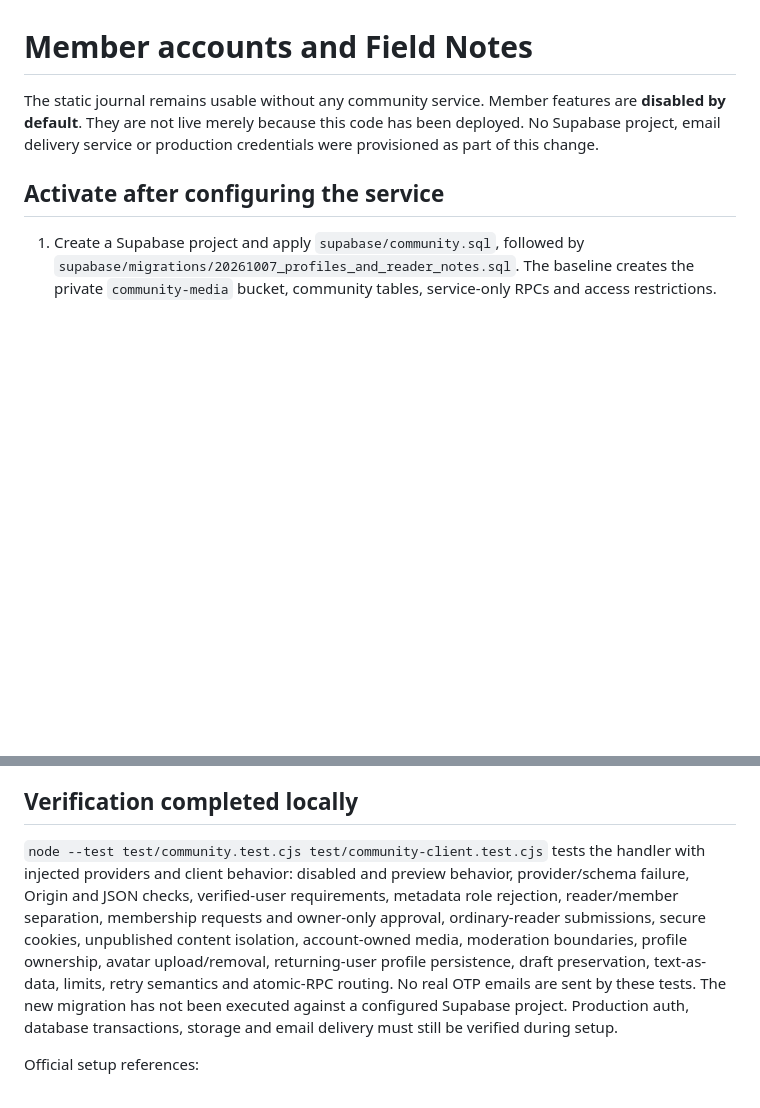
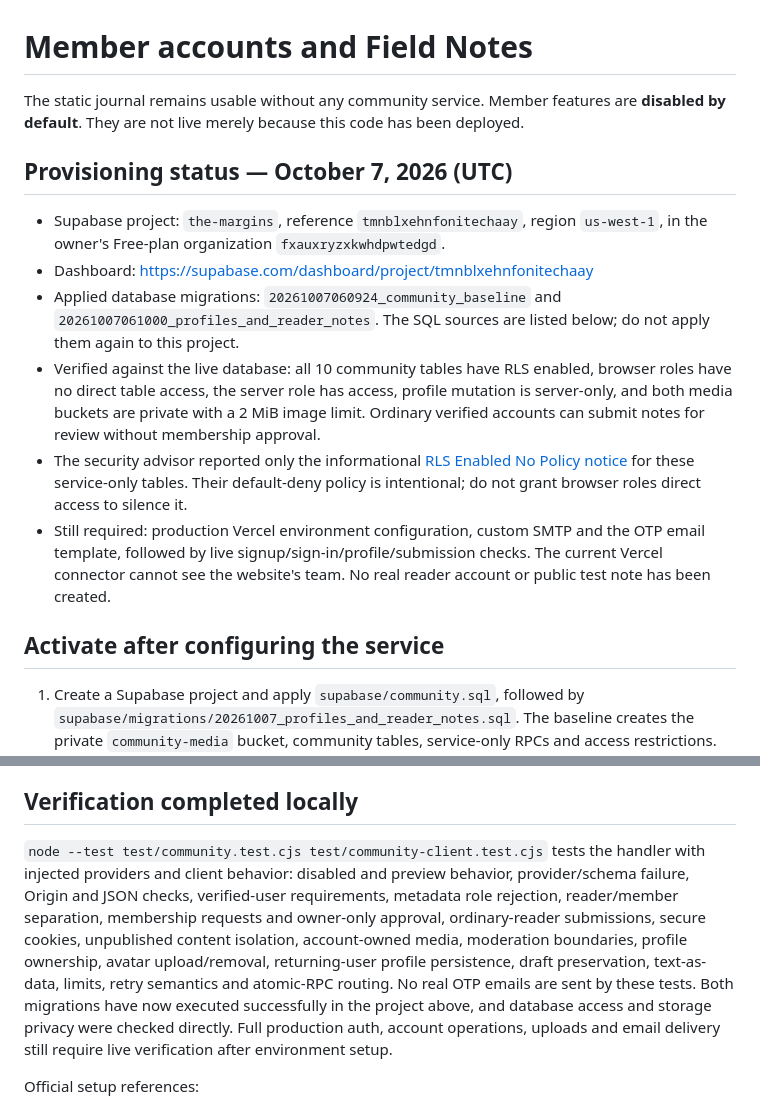
Before and after one commit to jzthenutellathieve/MarginsWebsite, a Markdown page: COMMUNITY-SETUP.md, 2 parts joined by grey strips. GitHub-like rendering; blank space fills up the shorter version.

Commit message:
Record Supabase provisioning and verified database access boundaries

```diff
--- a/COMMUNITY-SETUP.md
+++ b/COMMUNITY-SETUP.md
@@ -1,6 +1,15 @@
 # Member accounts and Field Notes
 
-The static journal remains usable without any community service. Member features are **disabled by default**. They are not live merely because this code has been deployed. No Supabase project, email delivery service or production credentials were provisioned as part of this change.
+The static journal remains usable without any community service. Member features are **disabled by default**. They are not live merely because this code has been deployed.
+
+## Provisioning status — October 7, 2026 (UTC)
+
+- Supabase project: `the-margins`, reference `tmnblxehnfonitechaay`, region `us-west-1`, in the owner's Free-plan organization `fxauxryzxkwhdpwtedgd`.
+- Dashboard: https://supabase.com/dashboard/project/tmnblxehnfonitechaay
+- Applied database migrations: `20261007060924_community_baseline` and `20261007061000_profiles_and_reader_notes`. The SQL sources are listed below; do not apply them again to this project.
+- Verified against the live database: all 10 community tables have RLS enabled, browser roles have no direct table access, the server role has access, profile mutation is server-only, and both media buckets are private with a 2 MiB image limit. Ordinary verified accounts can submit notes for review without membership approval.
+- The security advisor reported only the informational [RLS Enabled No Policy notice](https://supabase.com/docs/guides/database/database-linter?lint=0008_rls_enabled_no_policy) for these service-only tables. Their default-deny policy is intentional; do not grant browser roles direct access to silence it.
+- Still required: production Vercel environment configuration, custom SMTP and the OTP email template, followed by live signup/sign-in/profile/submission checks. The current Vercel connector cannot see the website's team. No real reader account or public test note has been created.
 
 ## Activate after configuring the service
 
@@ -36,7 +45,7 @@ Rate limits are shared in Postgres across server instances. Likes use a unique a
 
 ## Verification completed locally
 
-`node --test test/community.test.cjs test/community-client.test.cjs` tests the handler with injected providers and client behavior: disabled and preview behavior, provider/schema failure, Origin and JSON checks, verified-user requirements, metadata role rejection, reader/member separation, membership requests and owner-only approval, ordinary-reader submissions, secure cookies, unpublished content isolation, account-owned media, moderation boundaries, profile ownership, avatar upload/removal, returning-user profile persistence, draft preservation, text-as-data, limits, retry semantics and atomic-RPC routing. No real OTP emails are sent by these tests. The new migration has not been executed against a configured Supabase project. Production auth, database transactions, storage and email delivery must still be verified during setup.
+`node --test test/community.test.cjs test/community-client.test.cjs` tests the handler with injected providers and client behavior: disabled and preview behavior, provider/schema failure, Origin and JSON checks, verified-user requirements, metadata role rejection, reader/member separation, membership requests and owner-only approval, ordinary-reader submissions, secure cookies, unpublished content isolation, account-owned media, moderation boundaries, profile ownership, avatar upload/removal, returning-user profile persistence, draft preservation, text-as-data, limits, retry semantics and atomic-RPC routing. No real OTP emails are sent by these tests. Both migrations have now executed successfully in the project above, and database access and storage privacy were checked directly. Full production auth, account operations, uploads and email delivery still require live verification after environment setup.
 
 Official setup references:
 
```
